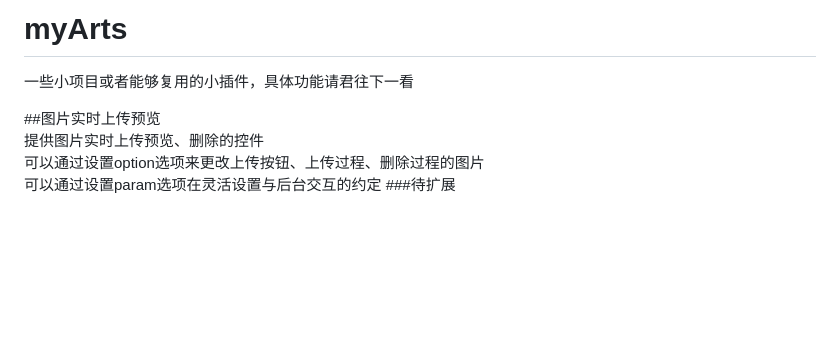
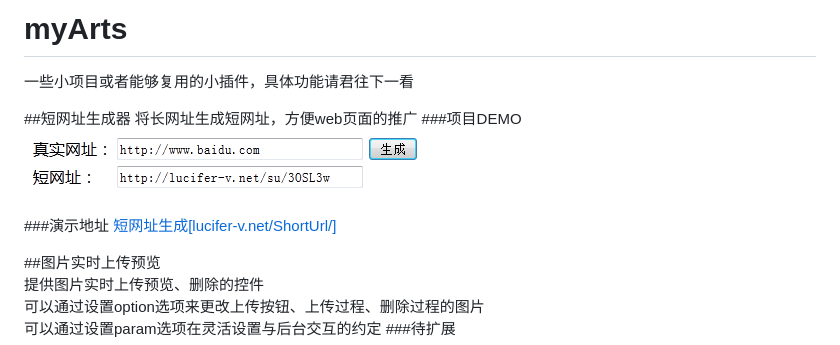
Before and after one commit to lucifer-v/myArts, a Markdown page: README.md, the part around the change. GitHub-like rendering; pictures changed too: images/ShortUrl.png (added); blank space fills up the shorter version.

Commit message:
uploade short-url

```diff
--- a/README.md
+++ b/README.md
@@ -1,5 +1,13 @@
 # myArts
 一些小项目或者能够复用的小插件，具体功能请君往下一看
+
+##短网址生成器
+将长网址生成短网址，方便web页面的推广
+###项目DEMO
+<img src="images/ShortUrl.png" width="423"/>
+
+###演示地址
+<a href="http://lucifer-v.net/ShortUrl" target="_blank">短网址生成[lucifer-v.net/ShortUrl/]</a>
 
 ##图片实时上传预览
 提供图片实时上传预览、删除的控件
```
Also changed, not shown: ShortUrl/images/shortu_sinaapp_com.png (added), 13 other files.
